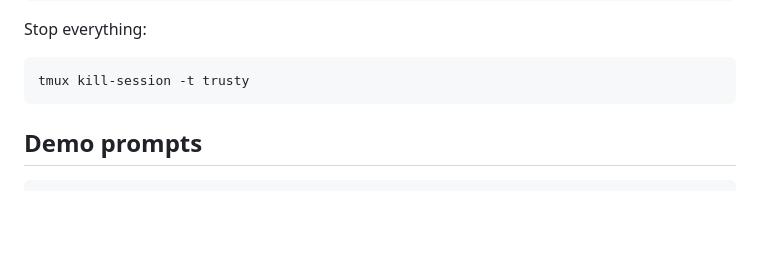
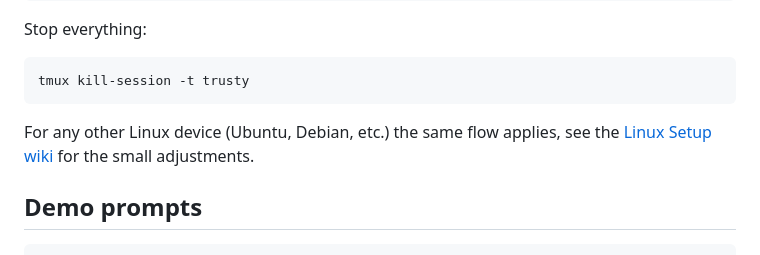
Before and after one commit to Barqawiz/Trusty, a Markdown page: README.md, the part around the change. Rendered like a GitHub page; blank space fills up the shorter version.

````diff
--- a/README.md
+++ b/README.md
@@ -80,6 +80,8 @@ Stop everything:
 ```bash
 tmux kill-session -t trusty
 ```
+
+For any other Linux device (Ubuntu, Debian, etc.) the same flow applies, see the [Linux Setup wiki](https://github.com/Barqawiz/Trusty/wiki/Linux-Setup) for the small adjustments.
 
 ## Demo prompts
 
````
